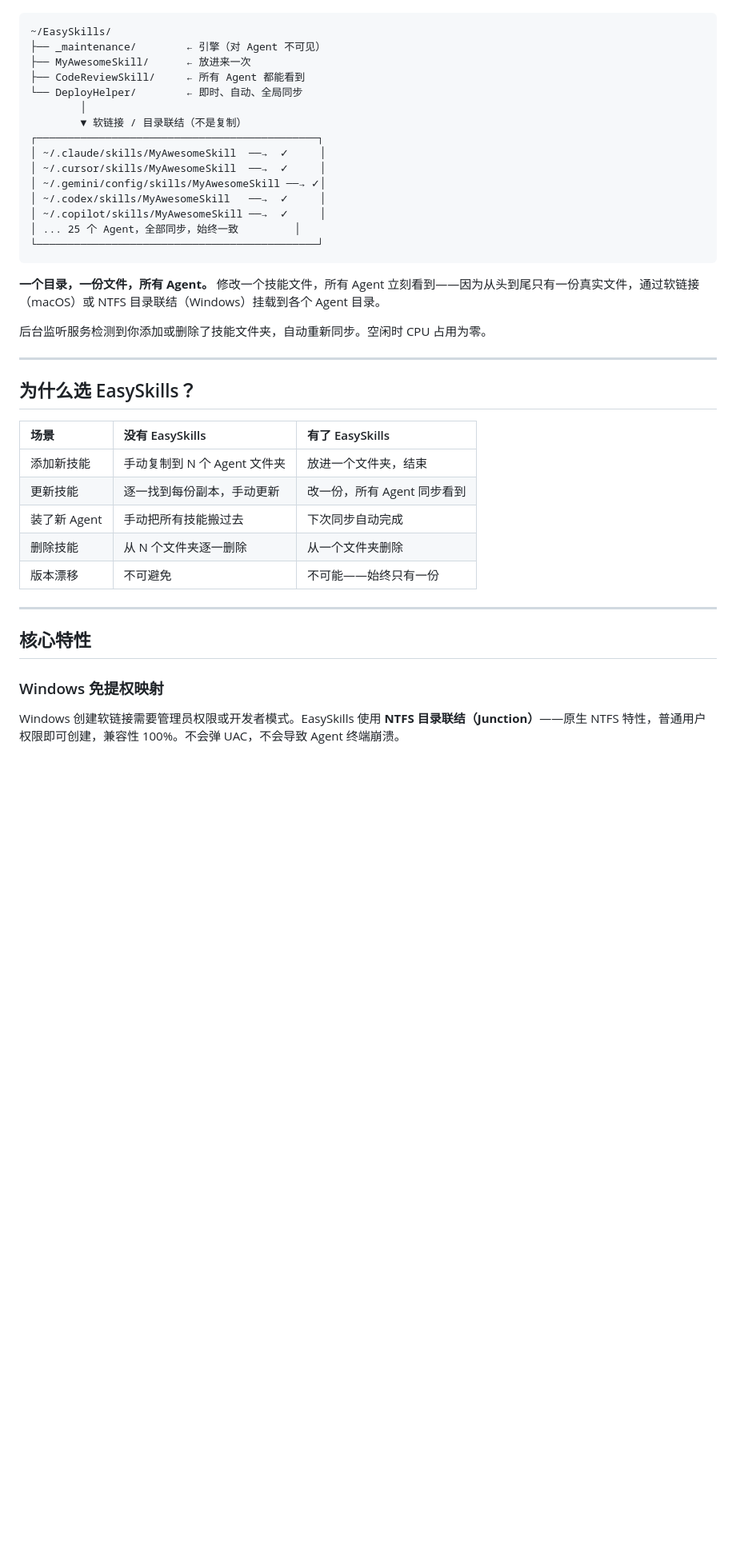
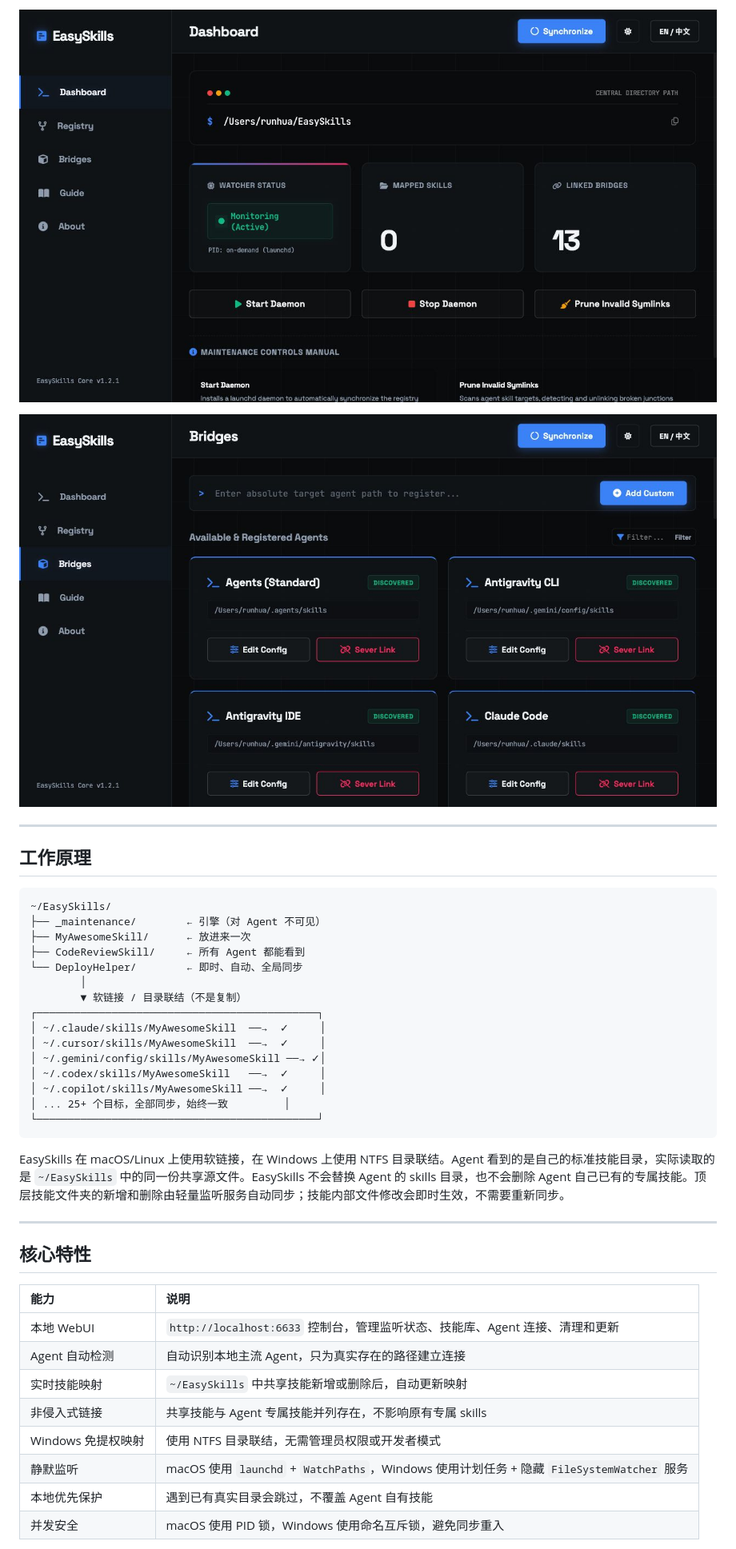
Before and after one commit to RunhuaHuang/EasySkills, a Markdown page: README_CN.md, the part around the change printed below. Shown: that part at 80% size. Rendered like a GitHub page; pictures changed too: docs/assets/webui-agents-macos.jpg (added), docs/assets/webui-dashboard-macos.jpg (added); blank space fills up the shorter version.

Commit message:
Refresh README product narrative

````diff
--- a/README_CN.md
+++ b/README_CN.md
@@ -37,3 +91,14 @@
+<p align="center">
+  <img src="docs/assets/webui-dashboard-macos.jpg" alt="EasySkills macOS WebUI 控制台" width="100%">
+</p>
+
+<p align="center">
+  <img src="docs/assets/webui-agents-macos.jpg" alt="EasySkills macOS Agent 连接管理界面" width="100%">
+</p>
+
+---
+
+## 工作原理
 
 ```
 ~/EasySkills/
@@ -49,30 +114,24 @@
 │ ~/.gemini/config/skills/MyAwesomeSkill ──→ ✓│
 │ ~/.codex/skills/MyAwesomeSkill   ──→  ✓     │
 │ ~/.copilot/skills/MyAwesomeSkill ──→  ✓     │
-│ ... 25 个 Agent，全部同步，始终一致         │
+│ ... 25+ 个目标，全部同步，始终一致         │
 └─────────────────────────────────────────────┘
 ```
 
-**一个目录，一份文件，所有 Agent。** 修改一个技能文件，所有 Agent 立刻看到——因为从头到尾只有一份真实文件，通过软链接（macOS）或 NTFS 目录联结（Windows）挂载到各个 Agent 目录。
-
-后台监听服务检测到你添加或删除了技能文件夹，自动重新同步。空闲时 CPU 占用为零。
-
----
-
-## 为什么选 EasySkills？
-
-| 场景 | 没有 EasySkills | 有了 EasySkills |
-|:---|:---|:---|
-| 添加新技能 | 手动复制到 N 个 Agent 文件夹 | 放进一个文件夹，结束 |
-| 更新技能 | 逐一找到每份副本，手动更新 | 改一份，所有 Agent 同步看到 |
-| 装了新 Agent | 手动把所有技能搬过去 | 下次同步自动完成 |
-| 删除技能 | 从 N 个文件夹逐一删除 | 从一个文件夹删除 |
-| 版本漂移 | 不可避免 | 不可能——始终只有一份 |
+EasySkills 在 macOS/Linux 上使用软链接，在 Windows 上使用 NTFS 目录联结。Agent 看到的是自己的标准技能目录，实际读取的是 `~/EasySkills` 中的同一份共享源文件。EasySkills 不会替换 Agent 的 skills 目录，也不会删除 Agent 自己已有的专属技能。顶层技能文件夹的新增和删除由轻量监听服务自动同步；技能内部文件修改会即时生效，不需要重新同步。
 
 ---
 
 ## 核心特性
 
-### Windows 免提权映射
-Windows 创建软链接需要管理员权限或开发者模式。EasySkills 使用 **NTFS 目录联结（Junction）**——原生 NTFS 特性，普通用户权限即可创建，兼容性 100%。不会弹 UAC，不会导致 Agent 终端崩溃。
+| 能力 | 说明 |
+|:---|:---|
+| 本地 WebUI | `http://localhost:6633` 控制台，管理监听状态、技能库、Agent 连接、清理和更新 |
+| Agent 自动检测 | 自动识别本地主流 Agent，只为真实存在的路径建立连接 |
+| 实时技能映射 | `~/EasySkills` 中共享技能新增或删除后，自动更新映射 |
+| 非侵入式链接 | 共享技能与 Agent 专属技能并列存在，不影响原有专属 skills |
+| Windows 免提权映射 | 使用 NTFS 目录联结，无需管理员权限或开发者模式 |
+| 静默监听 | macOS 使用 `launchd` + `WatchPaths`，Windows 使用计划任务 + 隐藏 `FileSystemWatcher` 服务 |
+| 本地优先保护 | 遇到已有真实目录会跳过，不覆盖 Agent 自有技能 |
+| 并发安全 | macOS 使用 PID 锁，Windows 使用命名互斥锁，避免同步重入 |
 
````
Also changed, not shown: other parts of README_CN.md (+85 -78 lines), README.md (+109 -97 lines).
